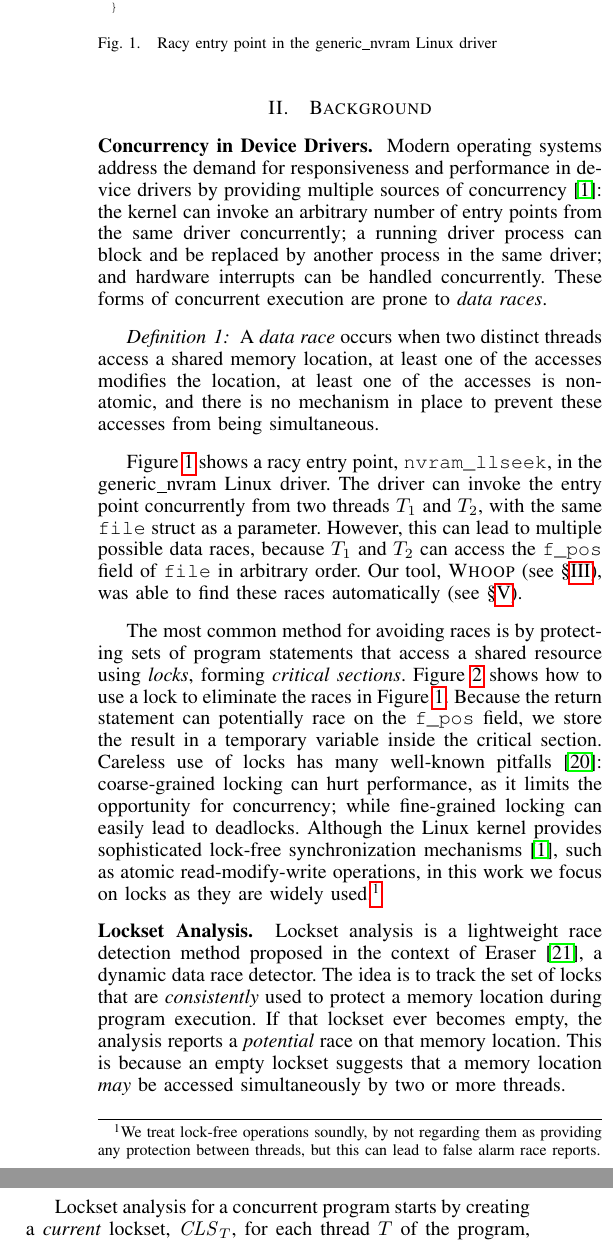
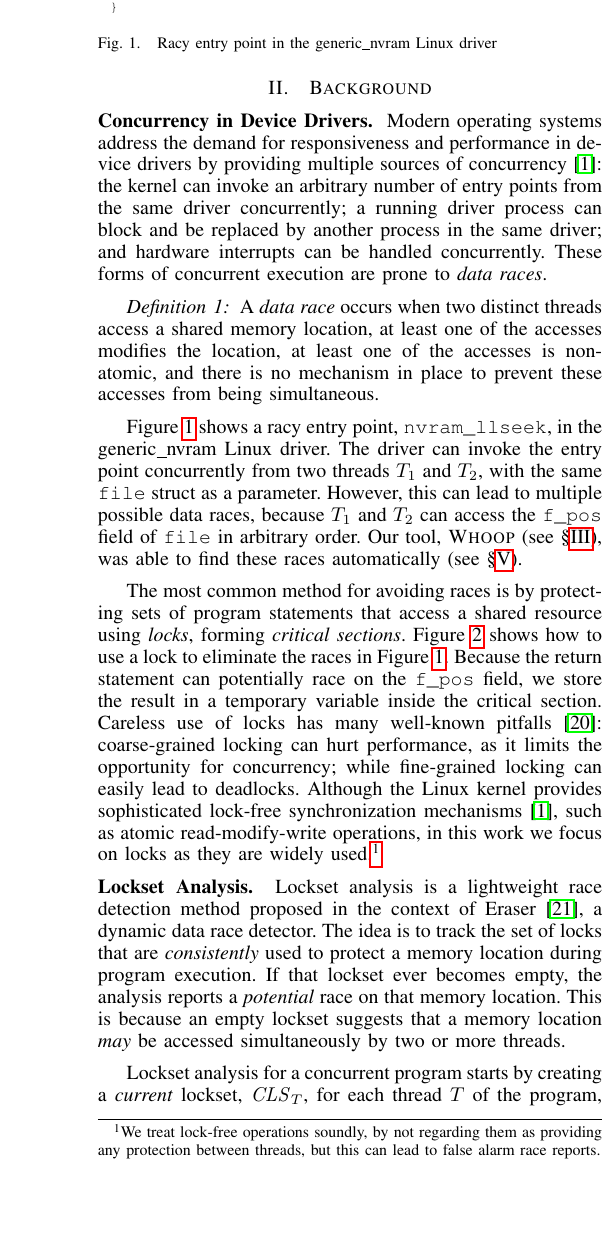
Before and after one commit to pdeligia/WhoopPaper, a LaTeX paper (paper.tex, which reads background.tex): two parts of the columns of page 2 of 12 before the commit and part of one column of page 2 of 12 after it, the two joined at a grey line, cut so that both start at the same text, the shorter picture padded with empty space. Compiled offline with pdfLaTeX.

Commit message:
Pulled background back a page.

```diff
--- a/background.tex
+++ b/background.tex
@@ -28,6 +28,7 @@ static loff_t nvram_llseek(struct file *file,
 \vspace{-2mm}
 \caption{Racy entry point in the generic\_nvram Linux driver}
 \label{fig:data_race_example}
+\vspace{-2mm}
 \end{figure}
 
 The most common method for avoiding races is by protecting sets of program statements that access a shared resource using \emph{locks}, forming \emph{critical sections}.  Figure~\ref{fig:lock_example} shows how to use a lock to eliminate the races in Figure~\ref{fig:data_race_example}. Because the return statement can potentially race on the \texttt{f\_pos} field, we store the result in a temporary variable inside the critical section.
@@ -56,6 +57,7 @@ static loff_t nvram_llseek(struct file *file,
 \vspace{-2mm}
 \caption{Using a lock to eliminate the data races in the previous example}
 \label{fig:lock_example}
+\vspace{-2mm}
 \end{figure}
 
 \noindent\textbf{Lockset Analysis. }
```
